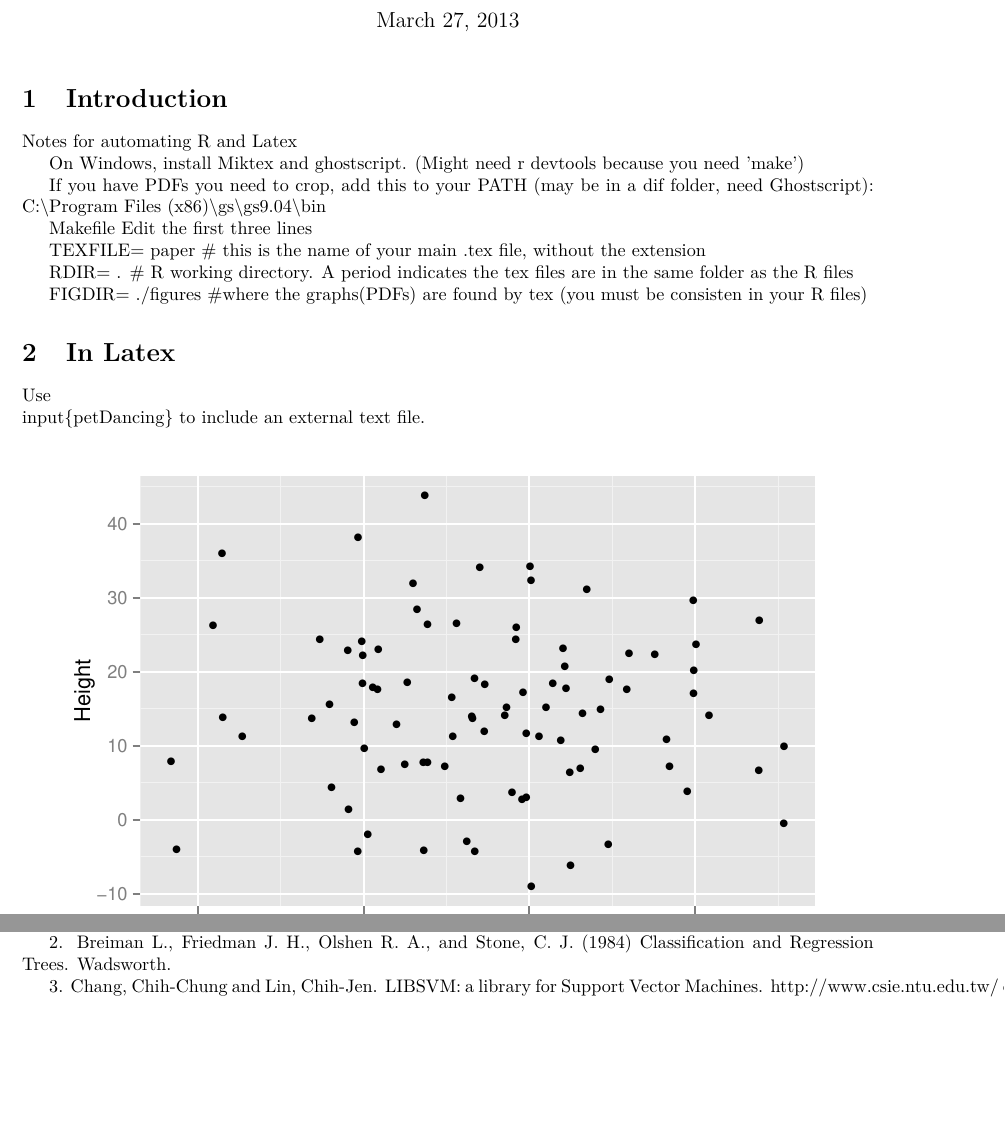
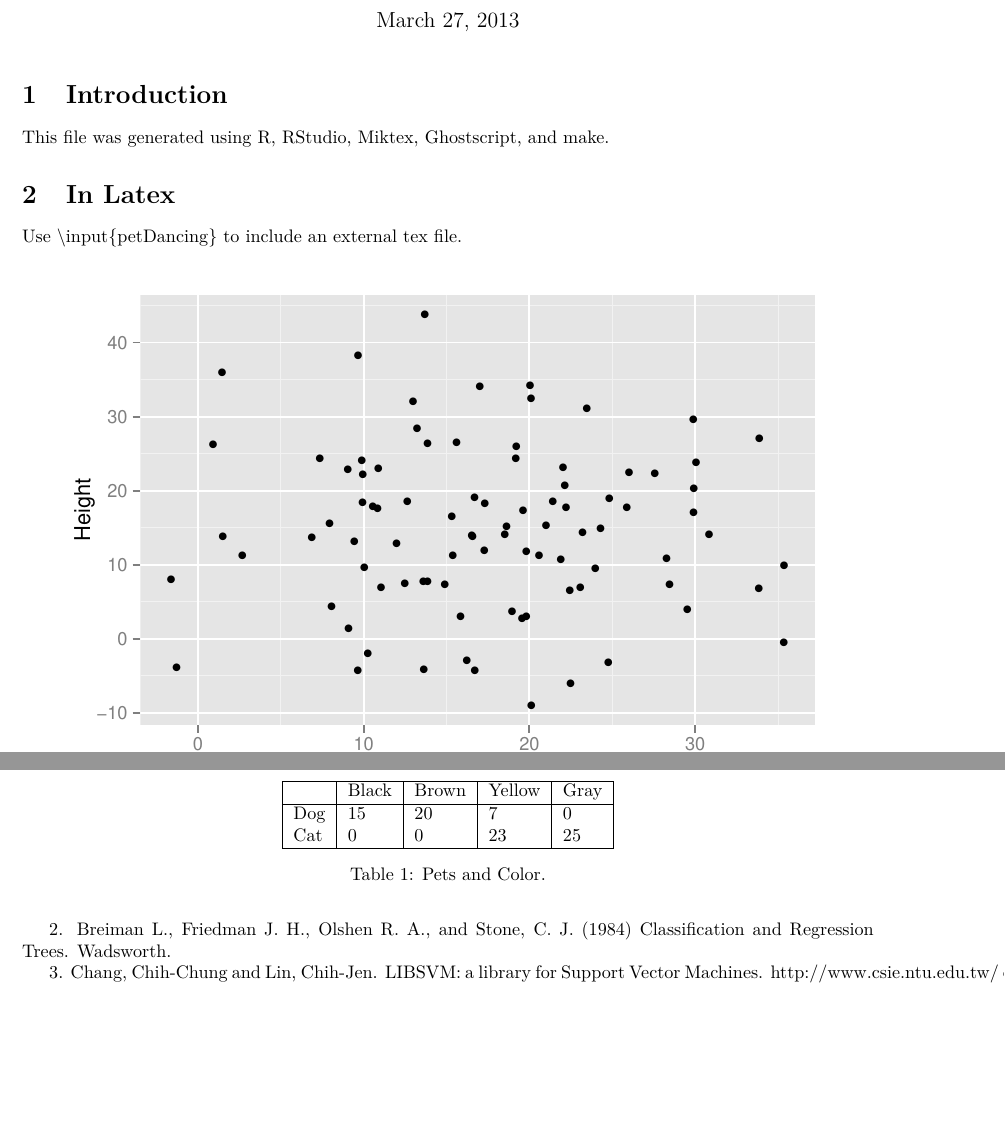
Before and after one commit to jimmarq/reproresearch, a LaTeX document (tex/paper.tex, which reads tex/petColor.tex): two parts of pages 1 and 2 of 2, joined at a grey line, cut so that both start at the same text, the shorter picture padded with empty space. Compiled offline with pdfLaTeX.

Commit message:
Updated tex files
Simplified the main tex file and ensure required files are there.

```diff
--- a/tex/paper.tex
+++ b/tex/paper.tex
@@ -52,29 +52,11 @@
 
 \section{Introduction}\label{Introduction}
 
-Notes for automating R and Latex
-
-On Windows, install Miktex and ghostscript.
-(Might need r devtools because you need 'make')
-
-If you have PDFs you need to crop, add this to your PATH (may be in a dif folder, need Ghostscript):
-  C:\textbackslash{}Program Files (x86)\textbackslash{}gs\textbackslash{}gs9.04\textbackslash{}bin
-
-Makefile
-Edit the first three lines
-
-TEXFILE= paper \# this is the name of your main .tex file, without the extension
-
-RDIR= . \# R working directory. A period indicates the tex files are in the same folder as the R files
-
-FIGDIR= ./figures \#where the graphs(PDFs) are found by tex (you must be consisten in your R files)
-
-
+This file was generated using R, RStudio, Miktex, Ghostscript, and make.
 
 \section{In Latex}\label{InLatex}
 
-Use \\input\{petDancing\} to include an external text file.
-
+Use \textbackslash{}input\{petDancing\} to include an external tex file.
 
 \begin{figure}[htb]
   \centering
--- /dev/null
+++ b/tex/petColor.tex
@@ -0,0 +1,14 @@
+% latex table generated in R 2.15.2 by xtable 1.7-1 package
+% Tue Mar 26 21:10:08 2013
+\begin{table}[ht]
+\centering
+\begin{tabular}{|l|l|l|l|l|}
+  \hline
+ & Black & Brown & Yellow & Gray \\
+  \hline
+Dog &  15 &  20 &   7 &   0 \\
+  Cat &   0 &   0 &  23 &  25 \\
+   \hline
+\end{tabular}
+\caption{Pets and Color.\label{tab:petColor}}
+\end{table}
```
Also changed, not shown: tex/paper.pdf.
